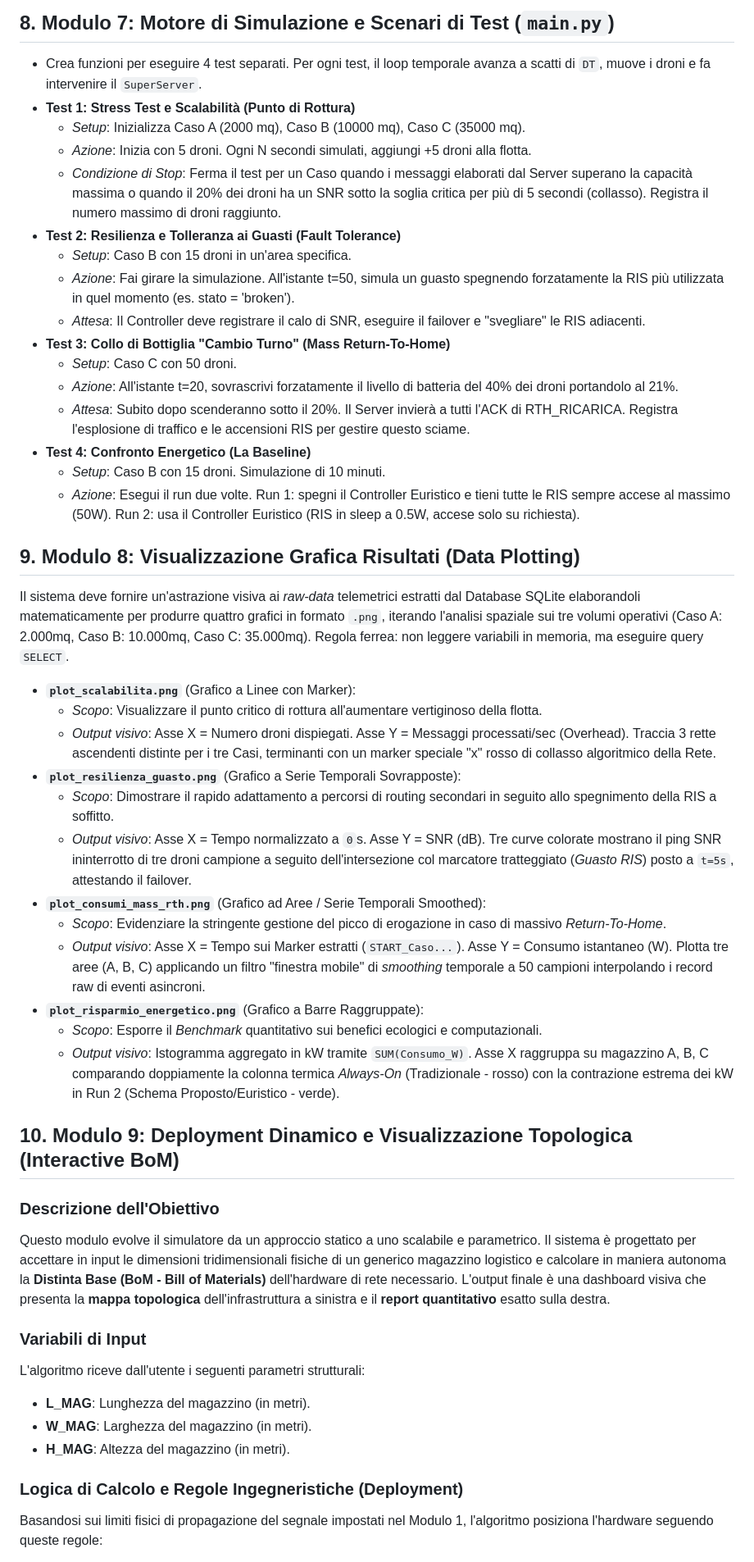
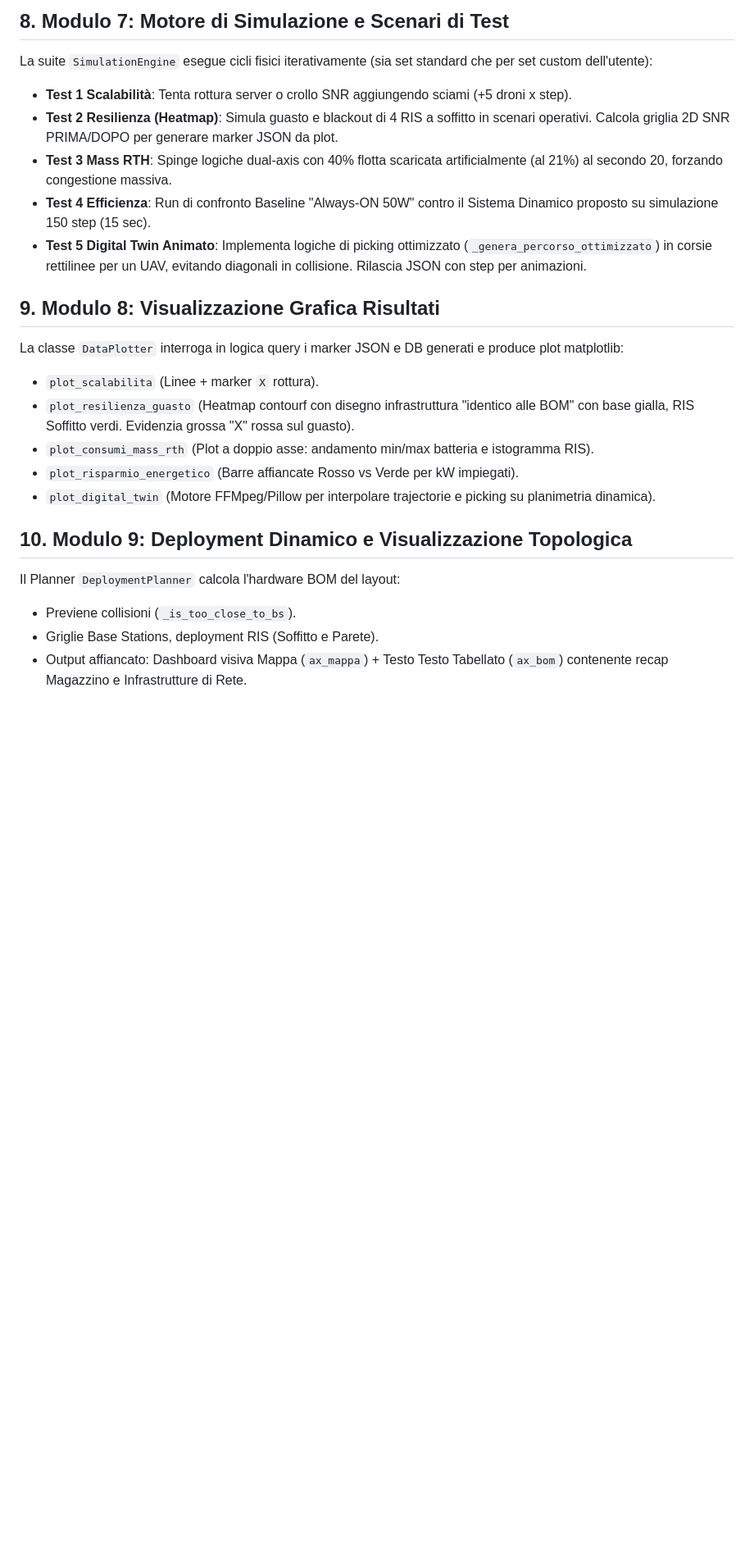
Before and after one commit to verniasphotos/verniastesi, a Markdown page: PRD.md, the part around one of its changes. Shown at 82% size. Rendered like a GitHub page; blank space fills up the shorter version.

```diff
--- a/PRD.md
+++ b/PRD.md
@@ -61,49 +53,23 @@ Il software simula un "cervello centrale" (Controller) in un magazzino logistico
 
-## 8. Modulo 7: Motore di Simulazione e Scenari di Test (`main.py`)
-- Crea funzioni per eseguire 4 test separati. Per ogni test, il loop temporale avanza a scatti di `DT`, muove i droni e fa intervenire il `SuperServer`.
-- **Test 1: Stress Test e Scalabilità (Punto di Rottura)**
-  - *Setup*: Inizializza Caso A (2000 mq), Caso B (10000 mq), Caso C (35000 mq).
-  - *Azione*: Inizia con 5 droni. Ogni N secondi simulati, aggiungi +5 droni alla flotta.
-  - *Condizione di Stop*: Ferma il test per un Caso quando i messaggi elaborati dal Server superano la capacità massima o quando il 20% dei droni ha un SNR sotto la soglia critica per più di 5 secondi (collasso). Registra il numero massimo di droni raggiunto.
-- **Test 2: Resilienza e Tolleranza ai Guasti (Fault Tolerance)**
-  - *Setup*: Caso B con 15 droni in un'area specifica.
-  - *Azione*: Fai girare la simulazione. All'istante t=50, simula un guasto spegnendo forzatamente la RIS più utilizzata in quel momento (es. stato = 'broken').
-  - *Attesa*: Il Controller deve registrare il calo di SNR, eseguire il failover e "svegliare" le RIS adiacenti.
-- **Test 3: Collo di Bottiglia "Cambio Turno" (Mass Return-To-Home)**
-  - *Setup*: Caso C con 50 droni.
-  - *Azione*: All'istante t=20, sovrascrivi forzatamente il livello di batteria del 40% dei droni portandolo al 21%.
-  - *Attesa*: Subito dopo scenderanno sotto il 20%. Il Server invierà a tutti l'ACK di RTH_RICARICA. Registra l'esplosione di traffico e le accensioni RIS per gestire questo sciame.
-- **Test 4: Confronto Energetico (La Baseline)**
-  - *Setup*: Caso B con 15 droni. Simulazione di 10 minuti.
-  - *Azione*: Esegui il run due volte. Run 1: spegni il Controller Euristico e tieni tutte le RIS sempre accese al massimo (50W). Run 2: usa il Controller Euristico (RIS in sleep a 0.5W, accese solo su richiesta).
+## 8. Modulo 7: Motore di Simulazione e Scenari di Test
+La suite `SimulationEngine` esegue cicli fisici iterativamente (sia set standard che per set custom dell'utente):
+- **Test 1 Scalabilità**: Tenta rottura server o crollo SNR aggiungendo sciami (+5 droni x step).
+- **Test 2 Resilienza (Heatmap)**: Simula guasto e blackout di 4 RIS a soffitto in scenari operativi. Calcola griglia 2D SNR PRIMA/DOPO per generare marker JSON da plot.
+- **Test 3 Mass RTH**: Spinge logiche dual-axis con 40% flotta scaricata artificialmente (al 21%) al secondo 20, forzando congestione massiva.
+- **Test 4 Efficienza**: Run di confronto Baseline "Always-ON 50W" contro il Sistema Dinamico proposto su simulazione 150 step (15 sec).
+- **Test 5 Digital Twin Animato**: Implementa logiche di picking ottimizzato (`_genera_percorso_ottimizzato`) in corsie rettilinee per un UAV, evitando diagonali in collisione. Rilascia JSON con step per animazioni.
 
-## 9. Modulo 8: Visualizzazione Grafica Risultati (Data Plotting)
-Il sistema deve fornire un'astrazione visiva ai *raw-data* telemetrici estratti dal Database SQLite elaborandoli matematicamente per produrre quattro grafici in formato `.png`, iterando l'analisi spaziale sui tre volumi operativi (Caso A: 2.000mq, Caso B: 10.000mq, Caso C: 35.000mq). Regola ferrea: non leggere variabili in memoria, ma eseguire query `SELECT`.
+## 9. Modulo 8: Visualizzazione Grafica Risultati
+La classe `DataPlotter` interroga in logica query i marker JSON e DB generati e produce plot matplotlib:
+- `plot_scalabilita` (Linee + marker `X` rottura).
+- `plot_resilienza_guasto` (Heatmap contourf con disegno infrastruttura "identico alle BOM" con base gialla, RIS Soffitto verdi. Evidenzia grossa "X" rossa sul guasto).
+- `plot_consumi_mass_rth` (Plot a doppio asse: andamento min/max batteria e istogramma RIS).
+- `plot_risparmio_energetico` (Barre affiancate Rosso vs Verde per kW impiegati).
+- `plot_digital_twin` (Motore FFMpeg/Pillow per interpolare trajectorie e picking su planimetria dinamica).
 
-- **`plot_scalabilita.png`** (Grafico a Linee con Marker):
-  - *Scopo*: Visualizzare il punto critico di rottura all'aumentare vertiginoso della flotta.
-  - *Output visivo*: Asse X = Numero droni dispiegati. Asse Y = Messaggi processati/sec (Overhead). Traccia 3 rette ascendenti distinte per i tre Casi, terminanti con un marker speciale "x" rosso di collasso algoritmico della Rete.
-- **`plot_resilienza_guasto.png`** (Grafico a Serie Temporali Sovrapposte):
-  - *Scopo*: Dimostrare il rapido adattamento a percorsi di routing secondari in seguito allo spegnimento della RIS a soffitto.
-  - *Output visivo*: Asse X = Tempo normalizzato a `0`s. Asse Y = SNR (dB). Tre curve colorate mostrano il ping SNR ininterrotto di tre droni campione a seguito dell'intersezione col marcatore tratteggiato (*Guasto RIS*) posto a `t=5s`, attestando il failover.
-- **`plot_consumi_mass_rth.png`** (Grafico ad Aree / Serie Temporali Smoothed):
-  - *Scopo*: Evidenziare la stringente gestione del picco di erogazione in caso di massivo *Return-To-Home*.
-  - *Output visivo*: Asse X = Tempo sui Marker estratti (`START_Caso...`). Asse Y = Consumo istantaneo (W). Plotta tre aree (A, B, C) applicando un filtro "finestra mobile" di *smoothing* temporale a 50 campioni interpolando i record raw di eventi asincroni.
-- **`plot_risparmio_energetico.png`** (Grafico a Barre Raggruppate):
-  - *Scopo*: Esporre il *Benchmark* quantitativo sui benefici ecologici e computazionali.
-  - *Output visivo*: Istogramma aggregato in kW tramite `SUM(Consumo_W)`. Asse X raggruppa su magazzino A, B, C comparando doppiamente la colonna termica *Always-On* (Tradizionale - rosso) con la contrazione estrema dei kW in Run 2 (Schema Proposto/Euristico - verde).
+## 10. Modulo 9: Deployment Dinamico e Visualizzazione Topologica
+Il Planner `DeploymentPlanner` calcola l'hardware BOM del layout:
+- Previene collisioni (`_is_too_close_to_bs`).
+- Griglie Base Stations, deployment RIS (Soffitto e Parete).
+- Output affiancato: Dashboard visiva Mappa (`ax_mappa`) + Testo Testo Tabellato (`ax_bom`) contenente recap Magazzino e Infrastrutture di Rete.
 
-## 10. Modulo 9: Deployment Dinamico e Visualizzazione Topologica (Interactive BoM)
-
-### Descrizione dell'Obiettivo
-Questo modulo evolve il simulatore da un approccio statico a uno scalabile e parametrico. Il sistema è progettato per accettare in input le dimensioni tridimensionali fisiche di un generico magazzino logistico e calcolare in maniera autonoma la **Distinta Base (BoM - Bill of Materials)** dell'hardware di rete necessario. L'output finale è una dashboard visiva che presenta la **mappa topologica** dell'infrastruttura a sinistra e il **report quantitativo** esatto sulla destra.
-
-### Variabili di Input
-L'algoritmo riceve dall'utente i seguenti parametri strutturali:
-- **L_MAG**: Lunghezza del magazzino (in metri).
-- **W_MAG**: Larghezza del magazzino (in metri).
-- **H_MAG**: Altezza del magazzino (in metri).
-
-### Logica di Calcolo e Regole Ingegneristiche (Deployment)
-Basandosi sui limiti fisici di propagazione del segnale impostati nel Modulo 1, l'algoritmo posiziona l'hardware seguendo queste regole:
-
```
Also changed, not shown: other parts of PRD.md (+42 -57 lines).
